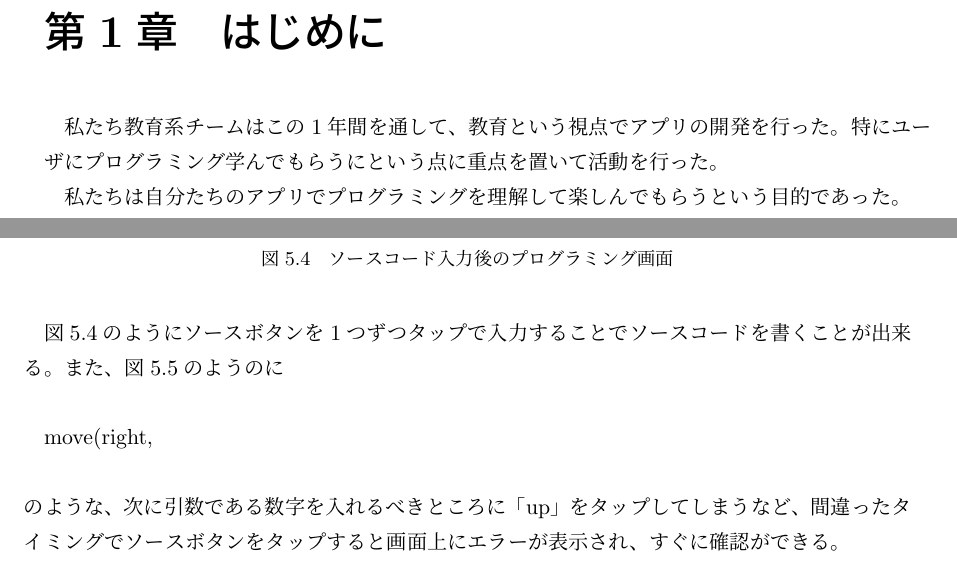
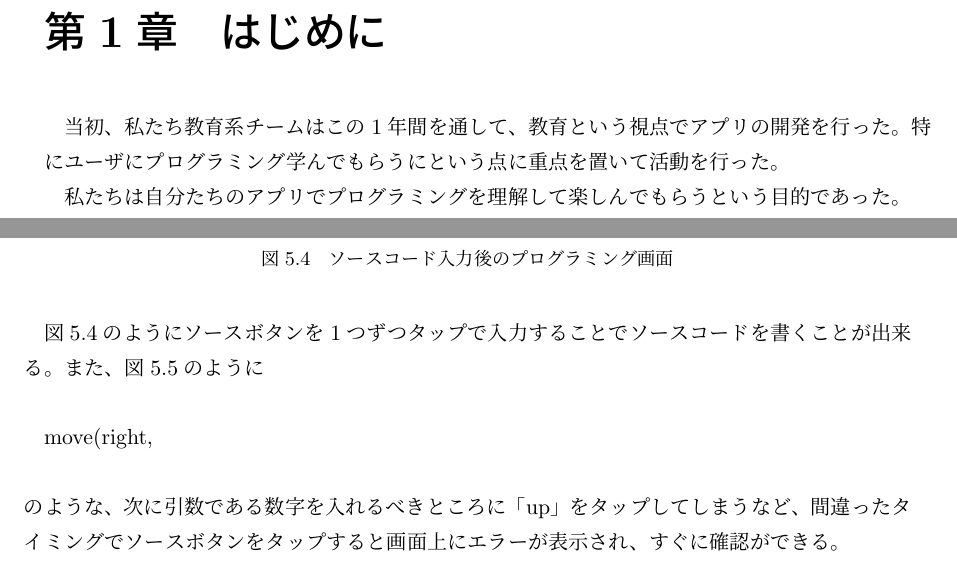
Before and after one commit to FUNPBL2015/edu_groupreport, a LaTeX thesis (group.tex): two parts of pages 7 and 22 of 54, joined at a grey line, cut so that both start at the same text. Compiled offline with pLaTeX and dvipdfmx.

Commit message:
熊谷、なかしんレビューを修正しました

```diff
--- a/group.tex
+++ b/group.tex
@@ -128,7 +128,7 @@ I would like to plan for differentiation with the software because the suggestio
 \mainmatter% 本文のはじまり
 
 \chapter{はじめに}
-私たち教育系チームはこの1年間を通して、教育という視点でアプリの開発を行った。特にユーザにプログラミング学んでもらうにという点に重点を置いて活動を行った。
+当初、私たち教育系チームはこの1年間を通して、教育という視点でアプリの開発を行った。特にユーザにプログラミング学んでもらうにという点に重点を置いて活動を行った。
 
 私たちは自分たちのアプリでプログラミングを理解して楽しんでもらうという目的であった。
 
@@ -427,7 +427,7 @@ left、right、0〜9、;  などである。タップされたソースボタン
 \caption{ソースコード入力後のプログラミング画面}
 \end{figure}
 
-図5.4のようにソースボタンを1つずつタップで入力することでソースコードを書くことが出来る。また、図5.5のようのに
+図5.4のようにソースボタンを1つずつタップで入力することでソースコードを書くことが出来る。また、図5.5のように
 \\
 \par move(right,
 \\
```
